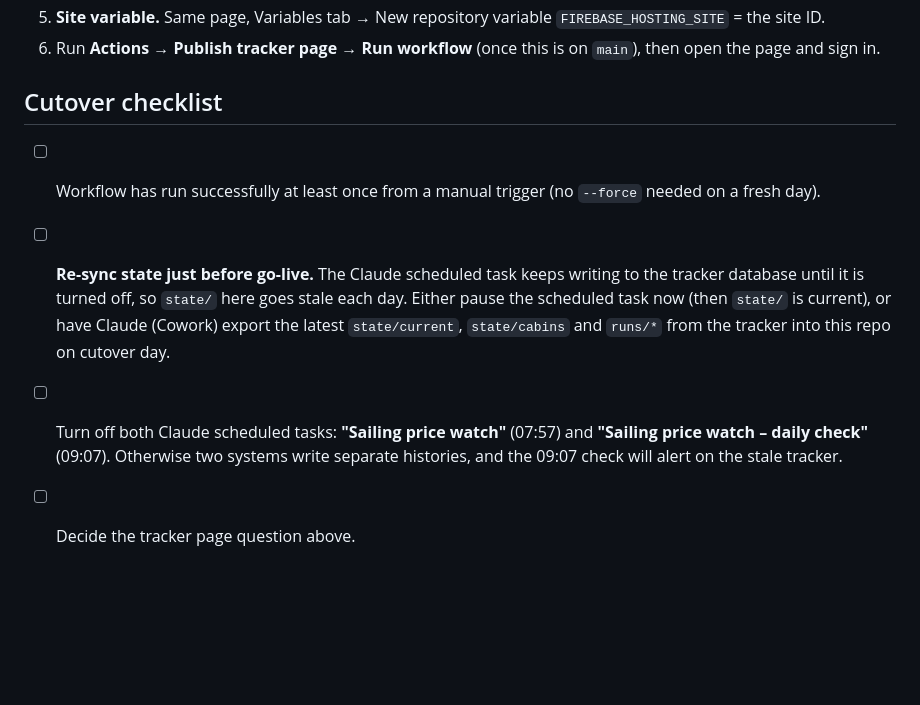
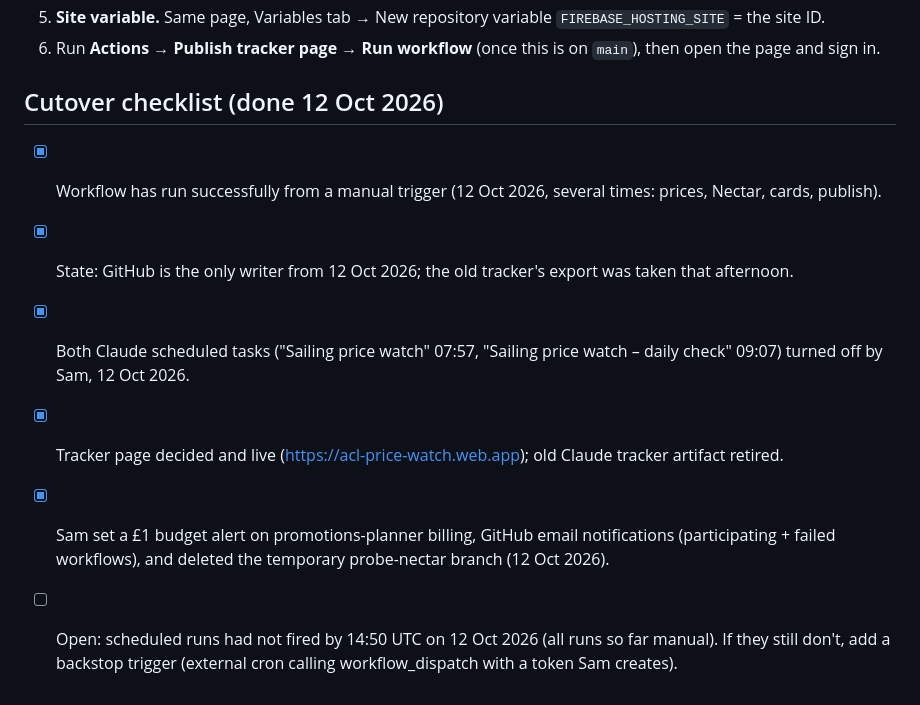
Before and after one commit to sambrooker-cmd/sailing-price-watch, a Markdown page: CLAUDE.md, the part around the change. GitHub-like rendering; blank space fills up the shorter version.

Commit message:
CLAUDE.md: cutover checklist done
Co-Authored-By: Claude Opus 5.5 <noreply@anthropic.com>
Claude-Session: https://claude.ai/code/session_015ekB21EgzBCo47YZPF8Mqg

```diff
--- a/CLAUDE.md
+++ b/CLAUDE.md
@@ -104,12 +104,12 @@ Old tracker artifact (Claude-hosted page + database): `https://claude.ai/artifac
 5. **Site variable.** Same page, Variables tab → New repository variable `FIREBASE_HOSTING_SITE` = the site ID.
 6. Run **Actions → Publish tracker page → Run workflow** (once this is on `main`), then open the page and sign in.
 
-## Cutover checklist
-- [ ] Workflow has run successfully at least once from a manual trigger (no `--force` needed on a fresh day).
-- [ ] **Re-sync state just before go-live.** The Claude scheduled task keeps writing to the tracker database until it
-      is turned off, so `state/` here goes stale each day. Either pause the scheduled task now (then `state/` is current),
-      or have Claude (Cowork) export the latest `state/current`, `state/cabins` and `runs/*` from the tracker into this
-      repo on cutover day.
-- [ ] Turn off both Claude scheduled tasks: **"Sailing price watch"** (07:57) and **"Sailing price watch – daily check"**
-      (09:07). Otherwise two systems write separate histories, and the 09:07 check will alert on the stale tracker.
-- [ ] Decide the tracker page question above.
+## Cutover checklist (done 12 Oct 2026)
+- [x] Workflow has run successfully from a manual trigger (12 Oct 2026, several times: prices, Nectar, cards, publish).
+- [x] State: GitHub is the only writer from 12 Oct 2026; the old tracker's export was taken that afternoon.
+- [x] Both Claude scheduled tasks ("Sailing price watch" 07:57, "Sailing price watch – daily check" 09:07) turned off by Sam, 12 Oct 2026.
+- [x] Tracker page decided and live (https://acl-price-watch.web.app); old Claude tracker artifact retired.
+- [x] Sam set a £1 budget alert on promotions-planner billing, GitHub email notifications (participating + failed workflows),
+      and deleted the temporary probe-nectar branch (12 Oct 2026).
+- [ ] Open: scheduled runs had not fired by 14:50 UTC on 12 Oct 2026 (all runs so far manual). If they still don't, add a
+      backstop trigger (external cron calling workflow_dispatch with a token Sam creates).
```
